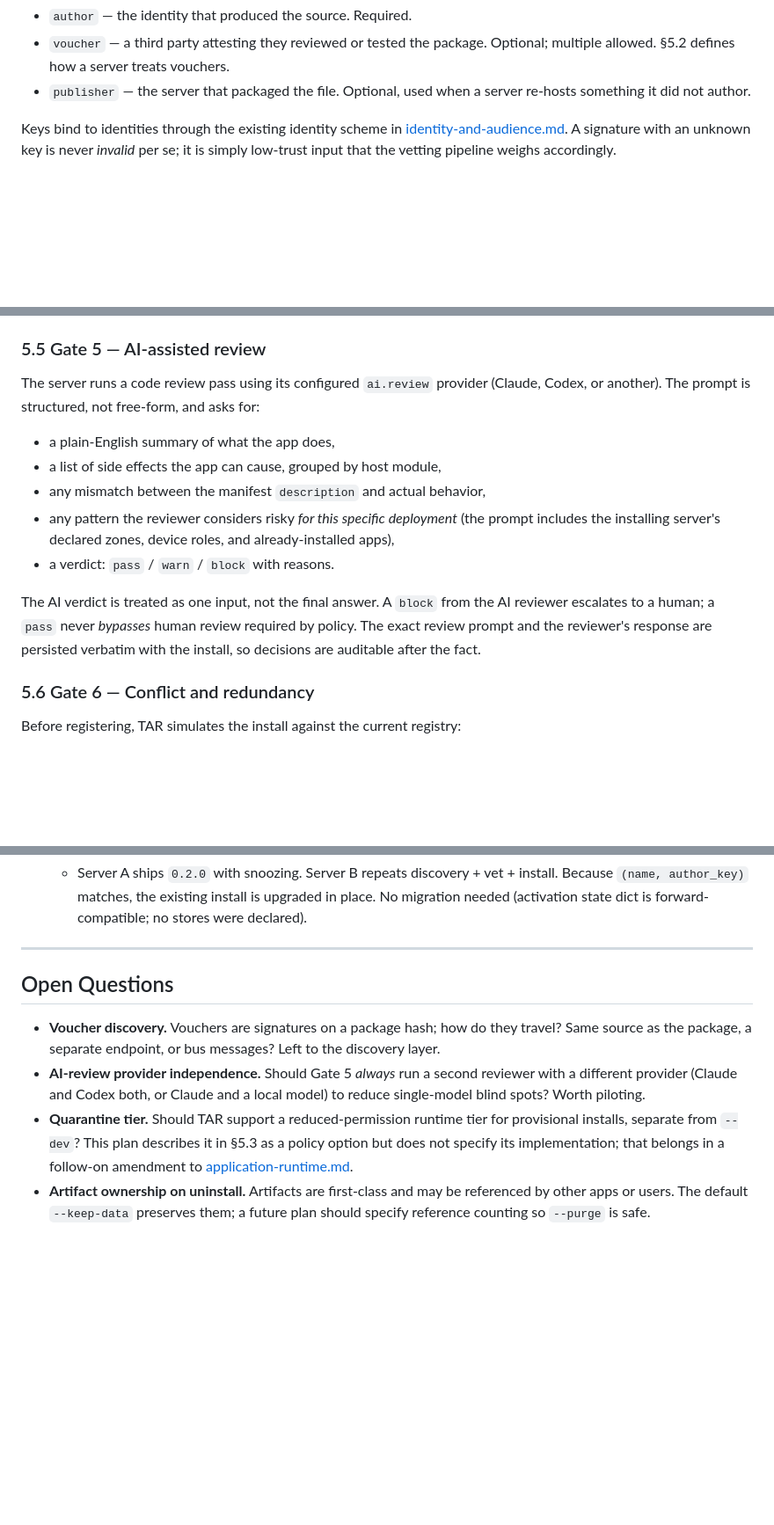
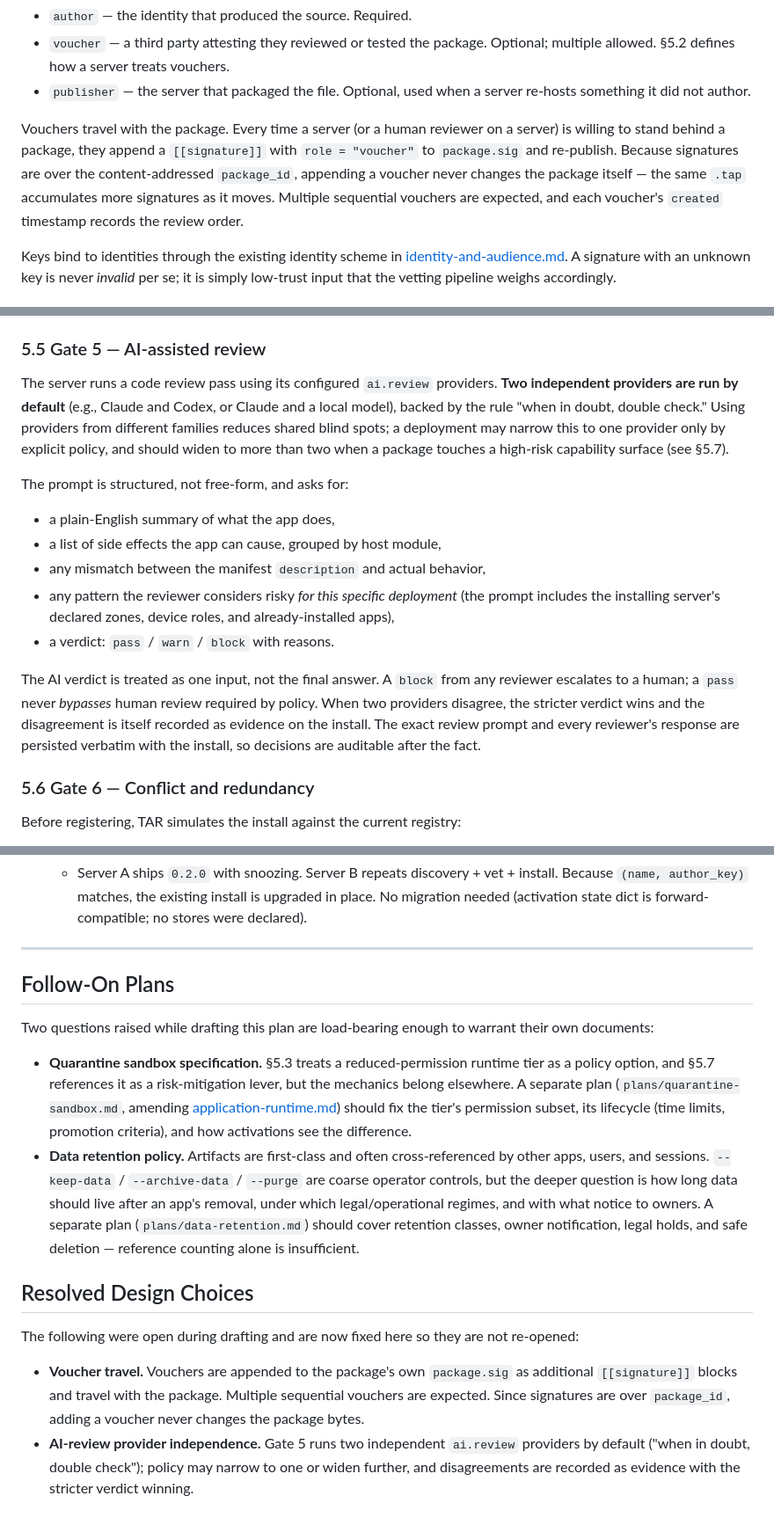
Before and after one commit to curtcox/terminals, a Markdown page: plans/application-distribution.md, 3 parts joined by grey strips. Shown at 88% size. Drawn GitHub-style; blank space fills up the shorter version.

Commit message:
feat: enhance application distribution plan with voucher system and AI review improvements

```diff
--- a/plans/application-distribution.md
+++ b/plans/application-distribution.md
@@ -208,6 +208,15 @@ Roles (extensible, but these three are defined here):
   server treats vouchers.
 - `publisher` — the server that packaged the file. Optional, used
   when a server re-hosts something it did not author.
+
+Vouchers travel with the package. Every time a server (or a human
+reviewer on a server) is willing to stand behind a package, they
+append a `[[signature]]` with `role = "voucher"` to `package.sig`
+and re-publish. Because signatures are over the content-addressed
+`package_id`, appending a voucher never changes the package
+itself — the same `.tap` accumulates more signatures as it moves.
+Multiple sequential vouchers are expected, and each voucher's
+`created` timestamp records the review order.
 
 Keys bind to identities through the existing identity scheme in
 [identity-and-audience.md](identity-and-audience.md). A signature
@@ -450,8 +459,15 @@ tractable. The analyzer checks:
 ### 5.5 Gate 5 — AI-assisted review
 
 The server runs a code review pass using its configured
-`ai.review` provider (Claude, Codex, or another). The prompt is
-structured, not free-form, and asks for:
+`ai.review` providers. **Two independent providers are run by
+default** (e.g., Claude and Codex, or Claude and a local model),
+backed by the rule "when in doubt, double check." Using providers
+from different families reduces shared blind spots; a deployment
+may narrow this to one provider only by explicit policy, and
+should widen to more than two when a package touches a
+high-risk capability surface (see §5.7).
+
+The prompt is structured, not free-form, and asks for:
 
 - a plain-English summary of what the app does,
 - a list of side effects the app can cause, grouped by host
@@ -464,10 +480,12 @@ structured, not free-form, and asks for:
 - a verdict: `pass` / `warn` / `block` with reasons.
 
 The AI verdict is treated as one input, not the final answer. A
-`block` from the AI reviewer escalates to a human; a `pass`
-never *bypasses* human review required by policy. The exact
-review prompt and the reviewer's response are persisted verbatim
-with the install, so decisions are auditable after the fact.
+`block` from any reviewer escalates to a human; a `pass` never
+*bypasses* human review required by policy. When two providers
+disagree, the stricter verdict wins and the disagreement is
+itself recorded as evidence on the install. The exact review
+prompt and every reviewer's response are persisted verbatim with
+the install, so decisions are auditable after the fact.
 
 ### 5.6 Gate 6 — Conflict and redundancy
 
@@ -652,21 +670,40 @@ A compressed trace using the example in
 
 ---
 
-## Open Questions
+## Follow-On Plans
 
-- **Voucher discovery.** Vouchers are signatures on a package
-  hash; how do they travel? Same source as the package, a
-  separate endpoint, or bus messages? Left to the discovery layer.
-- **AI-review provider independence.** Should Gate 5 *always* run
-  a second reviewer with a different provider (Claude and Codex
-  both, or Claude and a local model) to reduce single-model
-  blind spots? Worth piloting.
-- **Quarantine tier.** Should TAR support a reduced-permission
-  runtime tier for provisional installs, separate from `--dev`?
-  This plan describes it in §5.3 as a policy option but does not
-  specify its implementation; that belongs in a follow-on
-  amendment to [application-runtime.md](application-runtime.md).
-- **Artifact ownership on uninstall.** Artifacts are first-class
-  and may be referenced by other apps or users. The default
-  `--keep-data` preserves them; a future plan should specify
-  reference counting so `--purge` is safe.
+Two questions raised while drafting this plan are load-bearing
+enough to warrant their own documents:
+
+- **Quarantine sandbox specification.** §5.3 treats a
+  reduced-permission runtime tier as a policy option, and §5.7
+  references it as a risk-mitigation lever, but the mechanics
+  belong elsewhere. A separate plan (`plans/quarantine-sandbox.md`,
+  amending [application-runtime.md](application-runtime.md))
+  should fix the tier's permission subset, its lifecycle (time
+  limits, promotion criteria), and how activations see the
+  difference.
+- **Data retention policy.** Artifacts are first-class and often
+  cross-referenced by other apps, users, and sessions. `--keep-data`
+  / `--archive-data` / `--purge` are coarse operator controls, but
+  the deeper question is how long data should live after an app's
+  removal, under which legal/operational regimes, and with what
+  notice to owners. A separate plan (`plans/data-retention.md`)
+  should cover retention classes, owner notification, legal holds,
+  and safe deletion — reference counting alone is insufficient.
+
+## Resolved Design Choices
+
+The following were open during drafting and are now fixed here
+so they are not re-opened:
+
+- **Voucher travel.** Vouchers are appended to the package's own
+  `package.sig` as additional `[[signature]]` blocks and travel
+  with the package. Multiple sequential vouchers are expected.
+  Since signatures are over `package_id`, adding a voucher never
+  changes the package bytes.
+- **AI-review provider independence.** Gate 5 runs two independent
+  `ai.review` providers by default ("when in doubt, double
+  check"); policy may narrow to one or widen further, and
+  disagreements are recorded as evidence with the stricter
+  verdict winning.
```
